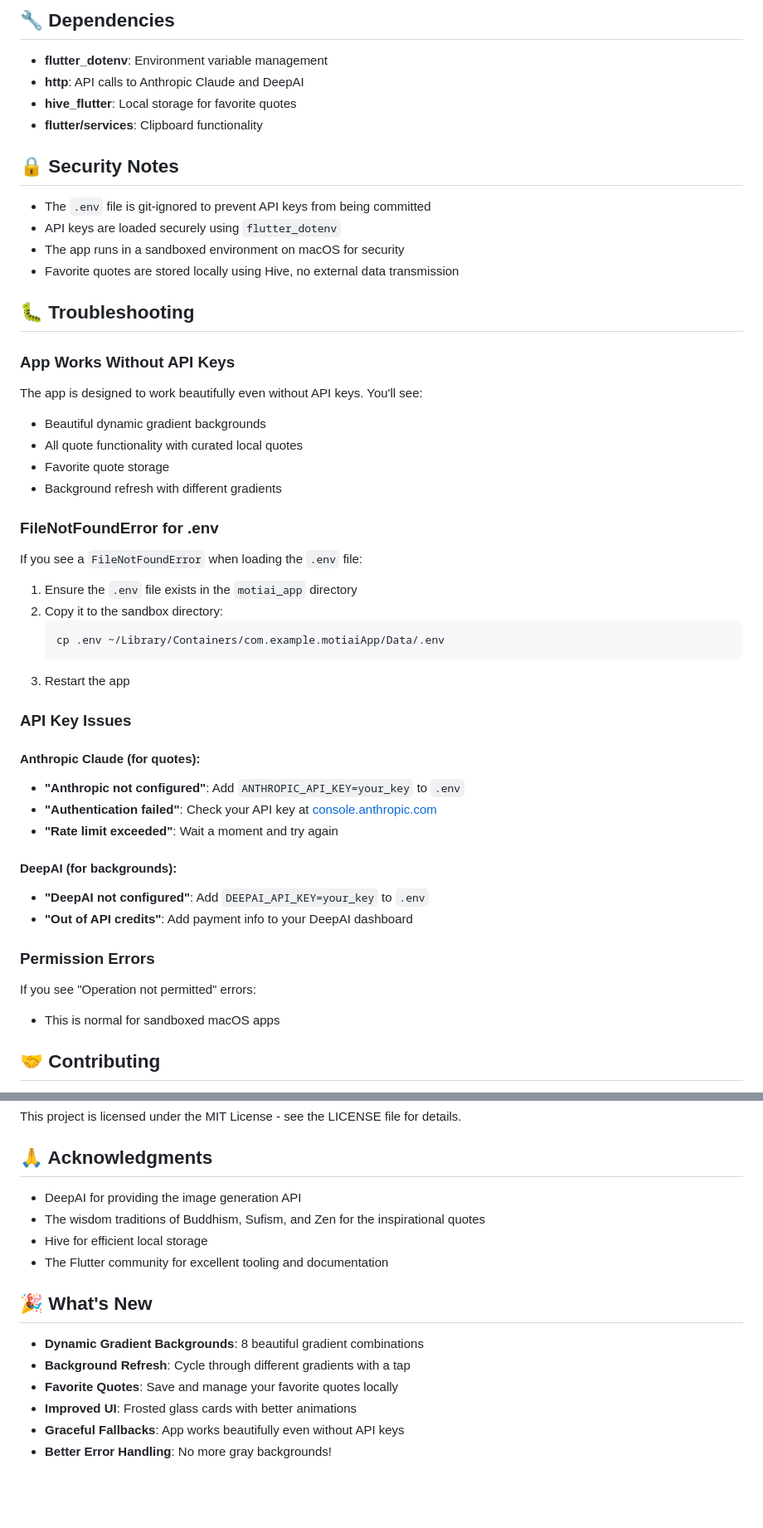
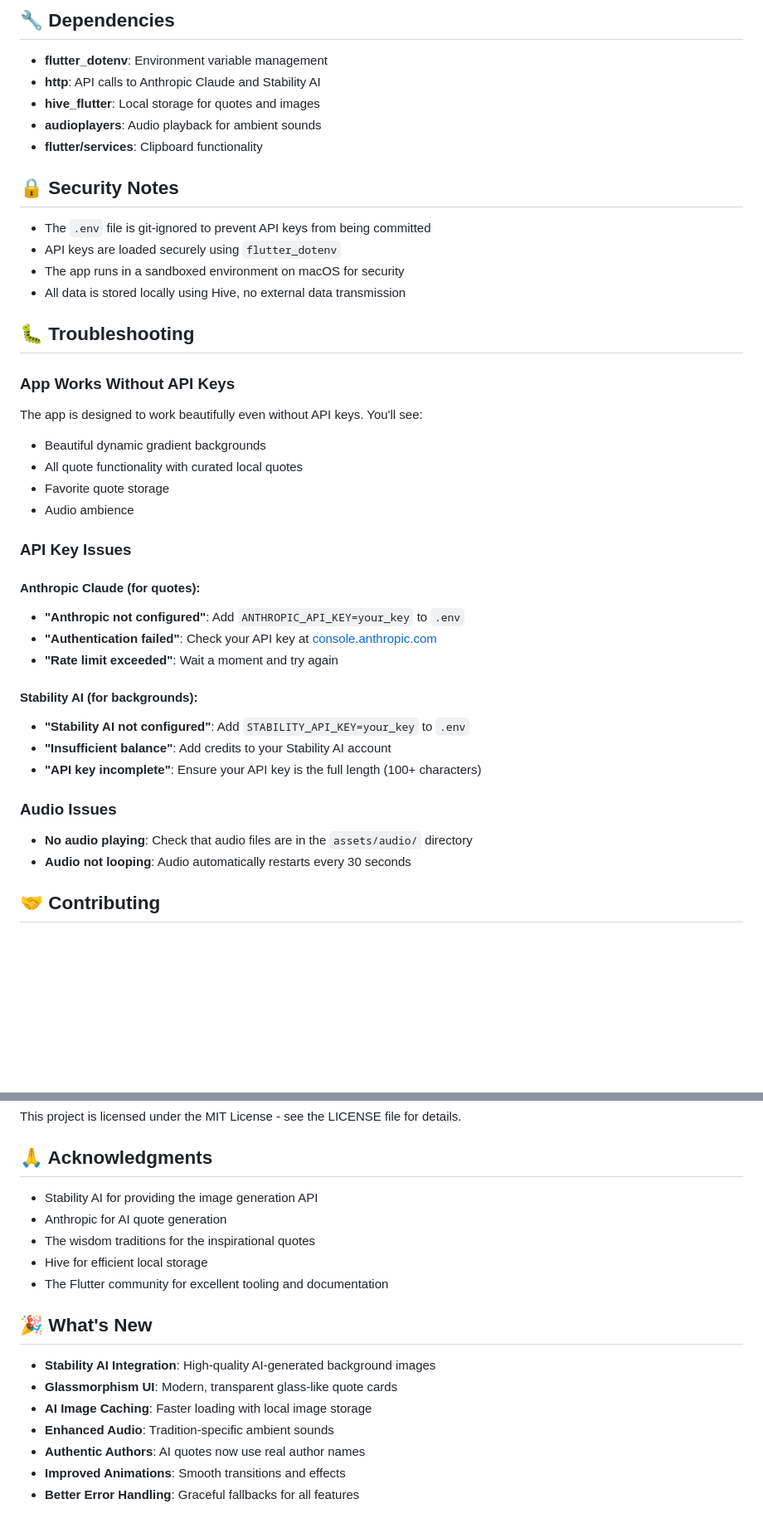
Before and after one commit to spikeyA/motiai_app, a Markdown page: README.md, 2 parts joined by grey strips. Shown at 83% size. Drawn GitHub-style; blank space fills up the shorter version.

````diff
--- a/README.md
+++ b/README.md
@@ -178,8 +183,9 @@ motiai_app/
 ## 🔧 Dependencies
 
 - **flutter_dotenv**: Environment variable management
-- **http**: API calls to Anthropic Claude and DeepAI
-- **hive_flutter**: Local storage for favorite quotes
+- **http**: API calls to Anthropic Claude and Stability AI
+- **hive_flutter**: Local storage for quotes and images
+- **audioplayers**: Audio playback for ambient sounds
 - **flutter/services**: Clipboard functionality
 
 ## 🔒 Security Notes
@@ -187,7 +193,7 @@ motiai_app/
 - The `.env` file is git-ignored to prevent API keys from being committed
 - API keys are loaded securely using `flutter_dotenv`
 - The app runs in a sandboxed environment on macOS for security
-- Favorite quotes are stored locally using Hive, no external data transmission
+- All data is stored locally using Hive, no external data transmission
 
 ## 🐛 Troubleshooting
 
@@ -196,17 +202,7 @@ The app is designed to work beautifully even without API keys. You'll see:
 - Beautiful dynamic gradient backgrounds
 - All quote functionality with curated local quotes
 - Favorite quote storage
-- Background refresh with different gradients
-
-### FileNotFoundError for .env
-If you see a `FileNotFoundError` when loading the `.env` file:
-
-1. Ensure the `.env` file exists in the `motiai_app` directory
-2. Copy it to the sandbox directory:
-   ```bash
-   cp .env ~/Library/Containers/com.example.motiaiApp/Data/.env
-   ```
-3. Restart the app
+- Audio ambience
 
 ### API Key Issues
 
@@ -215,13 +211,14 @@ If you see a `FileNotFoundError` when loading the `.env` file:
 - **"Authentication failed"**: Check your API key at [console.anthropic.com](https://console.anthropic.com)
 - **"Rate limit exceeded"**: Wait a moment and try again
 
-#### DeepAI (for backgrounds):
-- **"DeepAI not configured"**: Add `DEEPAI_API_KEY=your_key` to `.env`
-- **"Out of API credits"**: Add payment info to your DeepAI dashboard
+#### Stability AI (for backgrounds):
+- **"Stability AI not configured"**: Add `STABILITY_API_KEY=your_key` to `.env`
+- **"Insufficient balance"**: Add credits to your Stability AI account
+- **"API key incomplete"**: Ensure your API key is the full length (100+ characters)
 
-### Permission Errors
-If you see "Operation not permitted" errors:
-- This is normal for sandboxed macOS apps
+### Audio Issues
+- **No audio playing**: Check that audio files are in the `assets/audio/` directory
+- **Audio not looping**: Audio automatically restarts every 30 seconds
 
 ## 🤝 Contributing
 
@@ -237,16 +234,18 @@ This project is licensed under the MIT License - see the LICENSE file for detail
 
 ## 🙏 Acknowledgments
 
-- DeepAI for providing the image generation API
-- The wisdom traditions of Buddhism, Sufism, and Zen for the inspirational quotes
+- Stability AI for providing the image generation API
+- Anthropic for AI quote generation
+- The wisdom traditions for the inspirational quotes
 - Hive for efficient local storage
 - The Flutter community for excellent tooling and documentation
 
 ## 🎉 What's New
 
-- **Dynamic Gradient Backgrounds**: 8 beautiful gradient combinations
-- **Background Refresh**: Cycle through different gradients with a tap
-- **Favorite Quotes**: Save and manage your favorite quotes locally
-- **Improved UI**: Frosted glass cards with better animations
-- **Graceful Fallbacks**: App works beautifully even without API keys
-- **Better Error Handling**: No more gray backgrounds!
+- **Stability AI Integration**: High-quality AI-generated background images
+- **Glassmorphism UI**: Modern, transparent glass-like quote cards
+- **AI Image Caching**: Faster loading with local image storage
+- **Enhanced Audio**: Tradition-specific ambient sounds
+- **Authentic Authors**: AI quotes now use real author names
+- **Improved Animations**: Smooth transitions and effects
+- **Better Error Handling**: Graceful fallbacks for all features
````
Also changed, not shown: other parts of README.md (+63 -58 lines).
